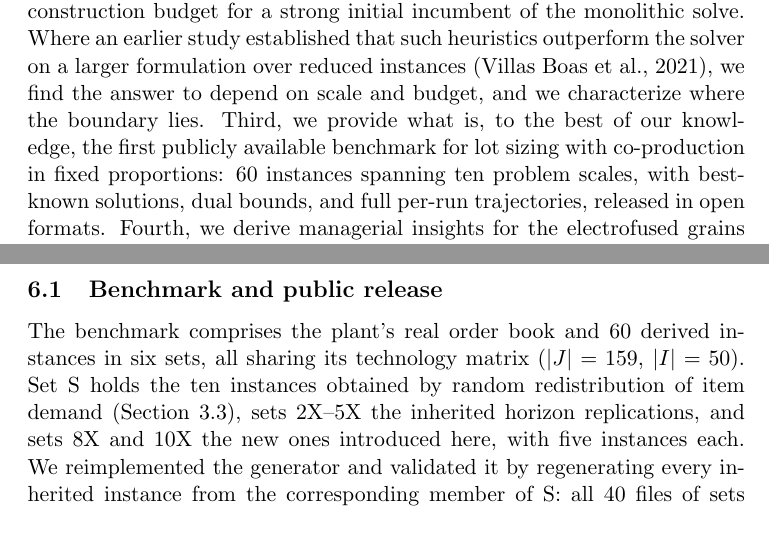
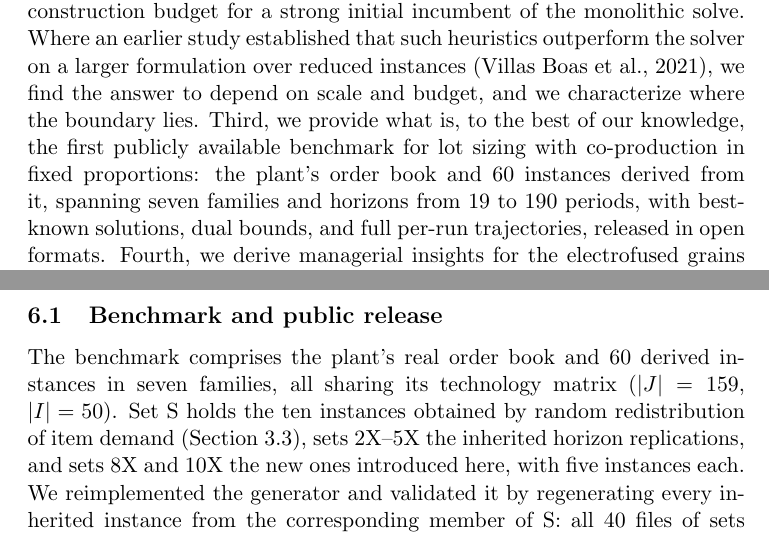
Before and after one commit to daleluche/Treibacher, a LaTeX document (paper/main_localtest.tex, which reads paper/sections/experiments.tex, paper/sections/introduction.tex): two parts of pages 3 and 14 of 34, joined at a grey line, cut so that both start at the same text. Compiled offline with pdfLaTeX.

Commit message:
docs(paper): harmonize instance and family counts

```diff
--- a/paper/sections/experiments.tex
+++ b/paper/sections/experiments.tex
@@ -5,7 +5,7 @@
 \label{sec:benchmark}
 
 The benchmark comprises the plant's real order book and 60 derived
-instances in six sets, all sharing its technology matrix
+instances in seven families, all sharing its technology matrix
 ($|J|=159$, $|I|=50$). Set S holds the ten instances obtained by
 random redistribution of item demand
 (Section~\ref{sec:difficulty}), sets 2X--5X the inherited horizon
--- a/paper/sections/introduction.tex
+++ b/paper/sections/introduction.tex
@@ -89,9 +89,10 @@ depend on scale and budget, and we characterize where the boundary
 lies. Third, we
 provide what is, to the best of our knowledge, the first publicly
 available benchmark for lot sizing with co-production in fixed
-proportions: 60 instances spanning ten problem scales, with best-known
-solutions, dual bounds, and full per-run trajectories, released in
-open formats. Fourth, we derive managerial insights for the
+proportions: the plant's order book and 60 instances derived from it,
+spanning seven families and horizons from 19 to 190 periods, with
+best-known solutions, dual bounds, and full per-run trajectories,
+released in open formats. Fourth, we derive managerial insights for the
 electrofused grains mill, including the practical consequence that,
 at the scale of the plant's order book, scheduling can now be
 re-optimized \emph{exactly} within any daily re-planning deadline, by the solver itself, while decomposition becomes the operational
```
Also changed, not shown: paper/sections/experiments.tex (2 more changed lines).
